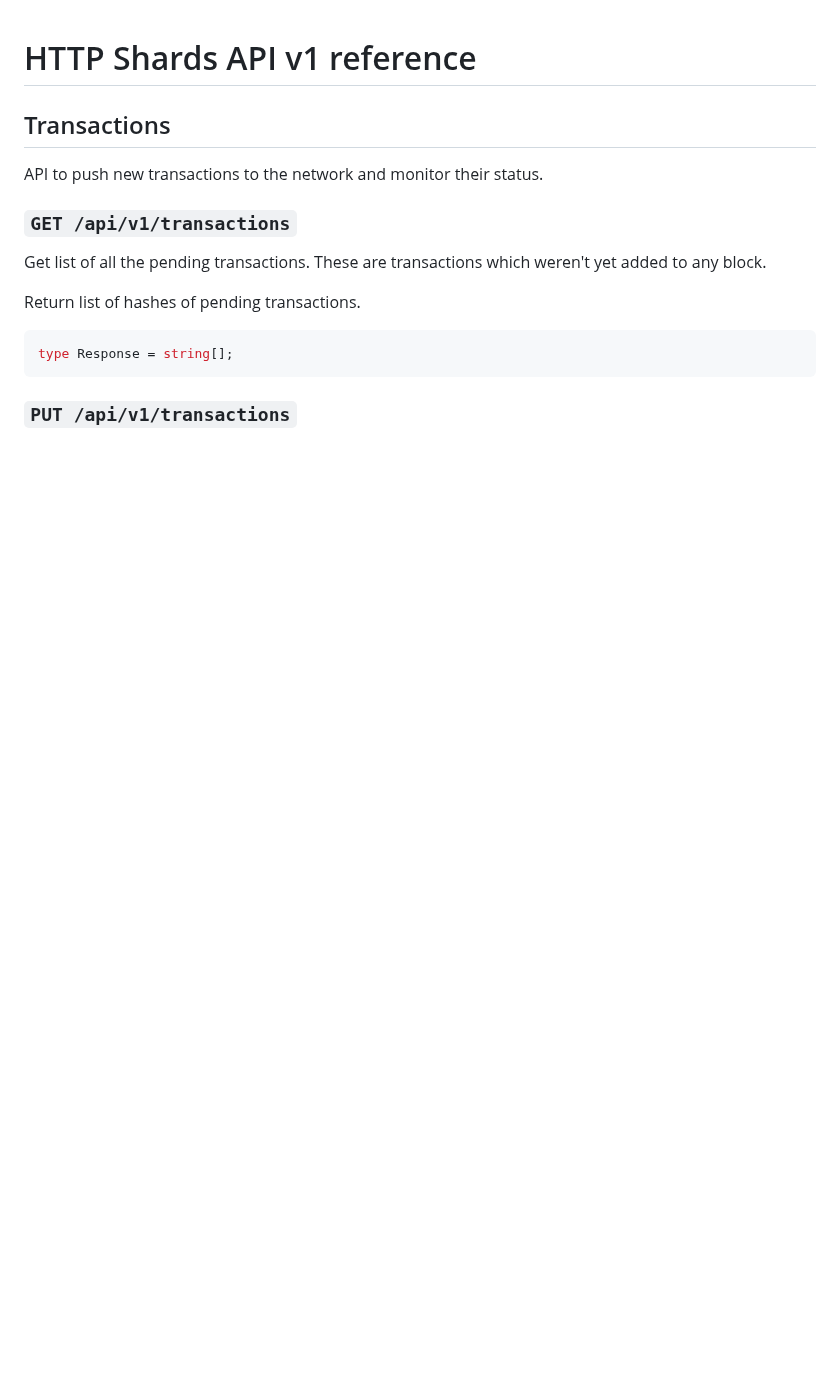
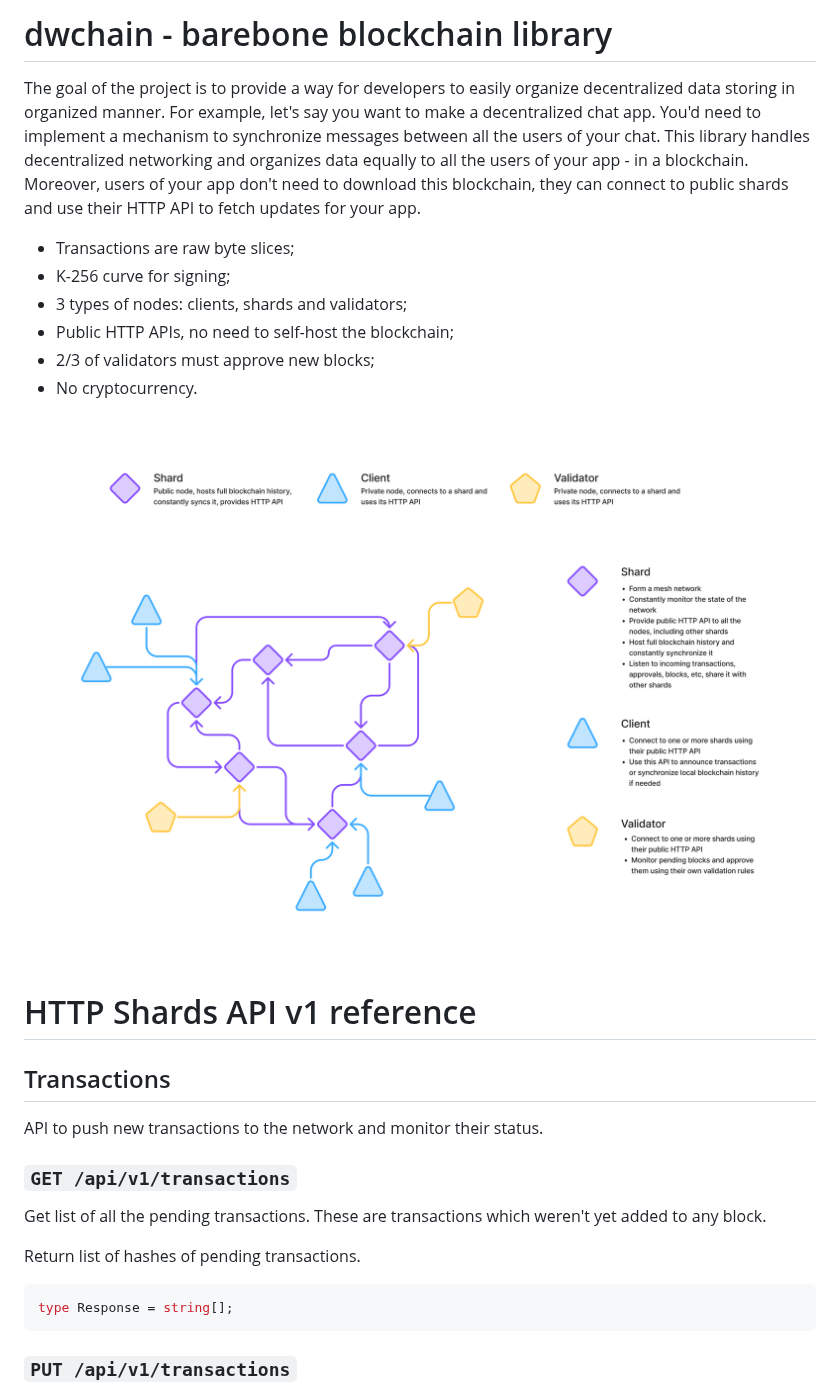
Before and after one commit to krypt0nn/flowerpot, a Markdown page: README.md, the part around the change. GitHub-like rendering; pictures changed too: docs/network.png (added); blank space fills up the shorter version.

Commit message:
docs: add project introduction

```diff
--- a/README.md
+++ b/README.md
@@ -1,3 +1,23 @@
+# dwchain - barebone blockchain library
+
+The goal of the project is to provide a way for developers to easily organize
+decentralized data storing in organized manner. For example, let's say you want
+to make a decentralized chat app. You'd need to implement a mechanism to
+synchronize messages between all the users of your chat. This library handles
+decentralized networking and organizes data equally to all the users of your
+app - in a blockchain. Moreover, users of your app don't need to download this
+blockchain, they can connect to public shards and use their HTTP API to fetch
+updates for your app.
+
+- Transactions are raw byte slices;
+- K-256 curve for signing;
+- 3 types of nodes: clients, shards and validators;
+- Public HTTP APIs, no need to self-host the blockchain;
+- 2/3 of validators must approve new blocks;
+- No cryptocurrency.
+
+<img src="./docs/network.png" />
+
 # HTTP Shards API v1 reference
 
 ## Transactions
```
